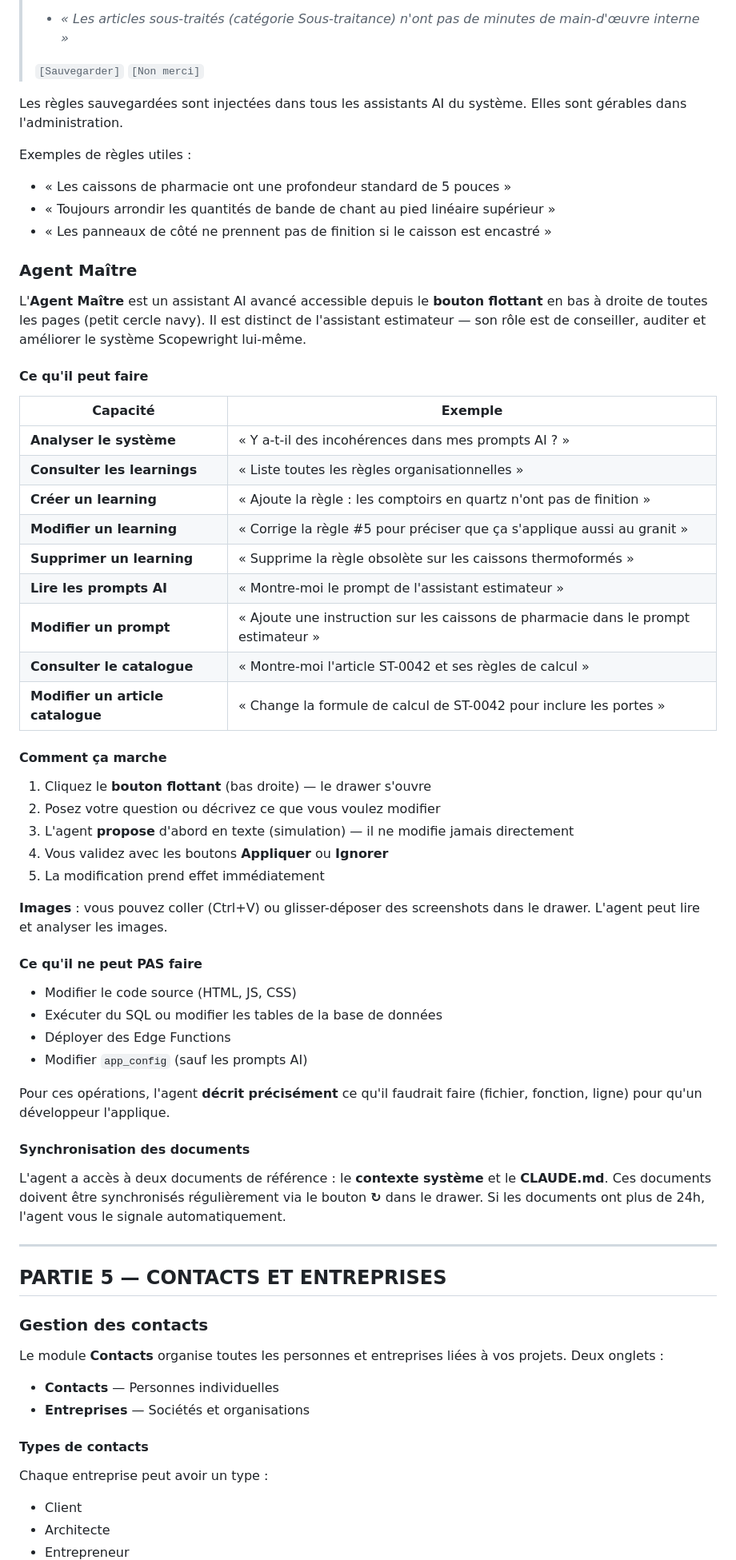
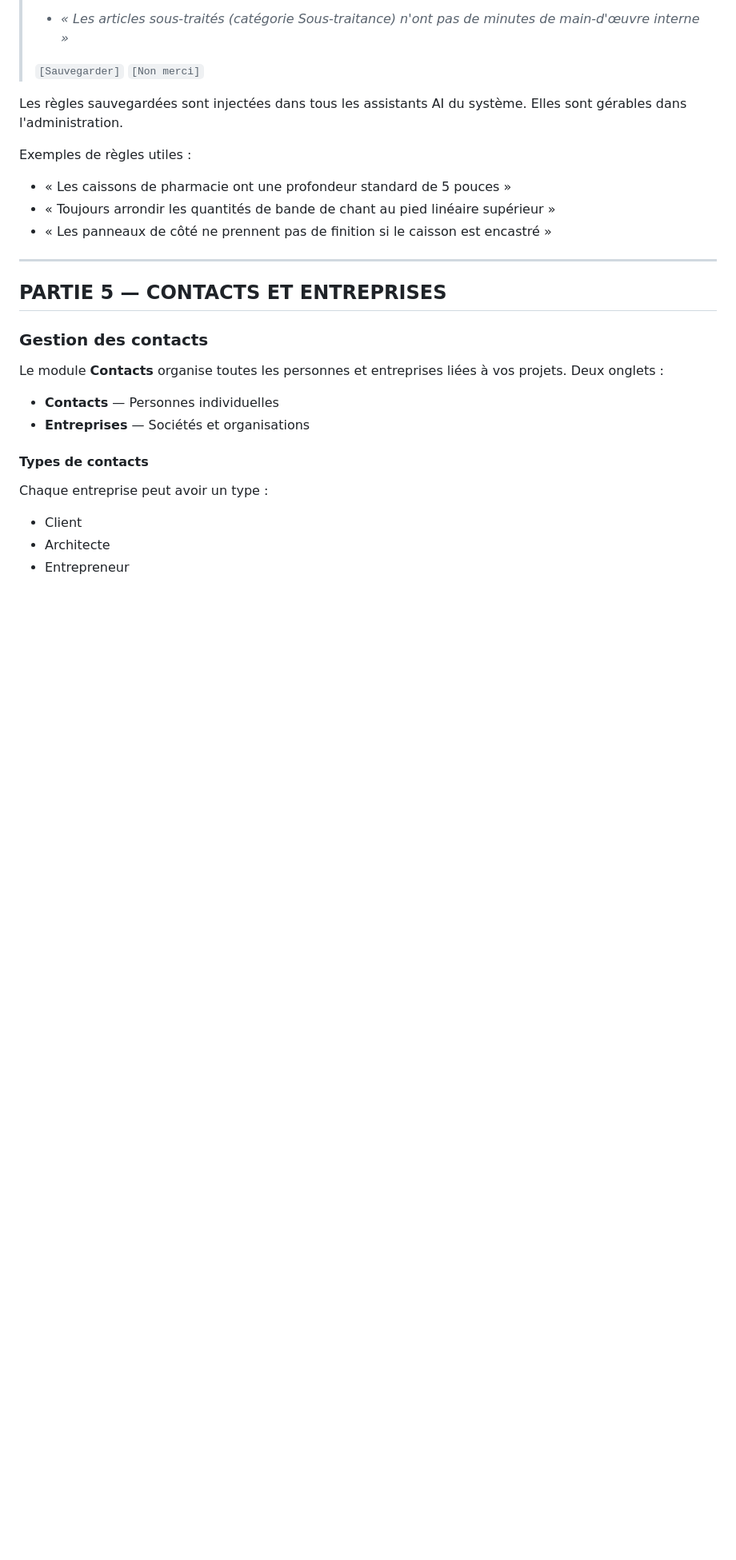
Before and after one commit to Scopewright/scopewright, a Markdown page: docs/USER_GUIDE.md, the part around one of its changes. Shown at 80% size. Rendered like a GitHub page; blank space fills up the shorter version.

```diff
--- a/docs/USER_GUIDE.md
+++ b/docs/USER_GUIDE.md
@@ -641,47 +716,6 @@ Exemples de règles utiles :
 - « Les caissons de pharmacie ont une profondeur standard de 5 pouces »
 - « Toujours arrondir les quantités de bande de chant au pied linéaire supérieur »
 - « Les panneaux de côté ne prennent pas de finition si le caisson est encastré »
-
-### Agent Maître
-
-L'**Agent Maître** est un assistant AI avancé accessible depuis le **bouton flottant** en bas à droite de toutes les pages (petit cercle navy). Il est distinct de l'assistant estimateur — son rôle est de conseiller, auditer et améliorer le système Scopewright lui-même.
-
-#### Ce qu'il peut faire
-
-| Capacité | Exemple |
-|----------|---------|
-| **Analyser le système** | « Y a-t-il des incohérences dans mes prompts AI ? » |
-| **Consulter les learnings** | « Liste toutes les règles organisationnelles » |
-| **Créer un learning** | « Ajoute la règle : les comptoirs en quartz n'ont pas de finition » |
-| **Modifier un learning** | « Corrige la règle #5 pour préciser que ça s'applique aussi au granit » |
-| **Supprimer un learning** | « Supprime la règle obsolète sur les caissons thermoformés » |
-| **Lire les prompts AI** | « Montre-moi le prompt de l'assistant estimateur » |
-| **Modifier un prompt** | « Ajoute une instruction sur les caissons de pharmacie dans le prompt estimateur » |
-| **Consulter le catalogue** | « Montre-moi l'article ST-0042 et ses règles de calcul » |
-| **Modifier un article catalogue** | « Change la formule de calcul de ST-0042 pour inclure les portes » |
-
-#### Comment ça marche
-
-1. Cliquez le **bouton flottant** (bas droite) — le drawer s'ouvre
-2. Posez votre question ou décrivez ce que vous voulez modifier
-3. L'agent **propose** d'abord en texte (simulation) — il ne modifie jamais directement
-4. Vous validez avec les boutons **Appliquer** ou **Ignorer**
-5. La modification prend effet immédiatement
-
-**Images** : vous pouvez coller (Ctrl+V) ou glisser-déposer des screenshots dans le drawer. L'agent peut lire et analyser les images.
-
-#### Ce qu'il ne peut PAS faire
-
-- Modifier le code source (HTML, JS, CSS)
-- Exécuter du SQL ou modifier les tables de la base de données
-- Déployer des Edge Functions
-- Modifier `app_config` (sauf les prompts AI)
-
-Pour ces opérations, l'agent **décrit précisément** ce qu'il faudrait faire (fichier, fonction, ligne) pour qu'un développeur l'applique.
-
-#### Synchronisation des documents
-
-L'agent a accès à deux documents de référence : le **contexte système** et le **CLAUDE.md**. Ces documents doivent être synchronisés régulièrement via le bouton **↻** dans le drawer. Si les documents ont plus de 24h, l'agent vous le signale automatiquement.
 
 ---
 
```
Also changed, not shown: other parts of docs/USER_GUIDE.md (+76 -1 lines).
